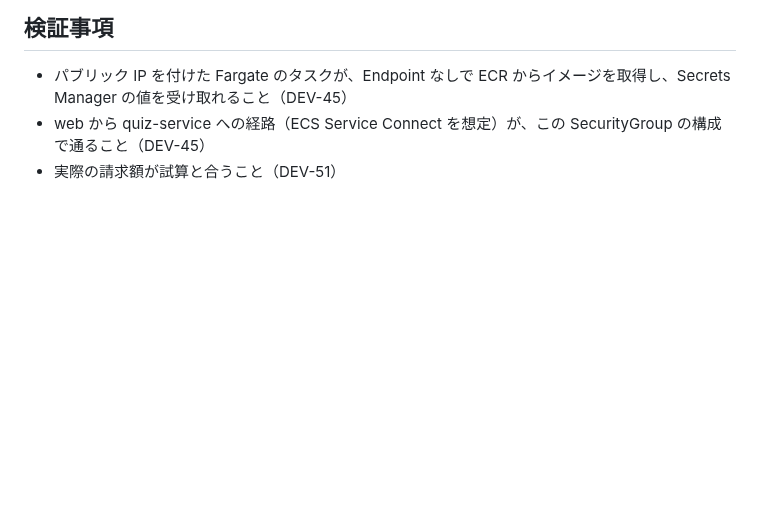
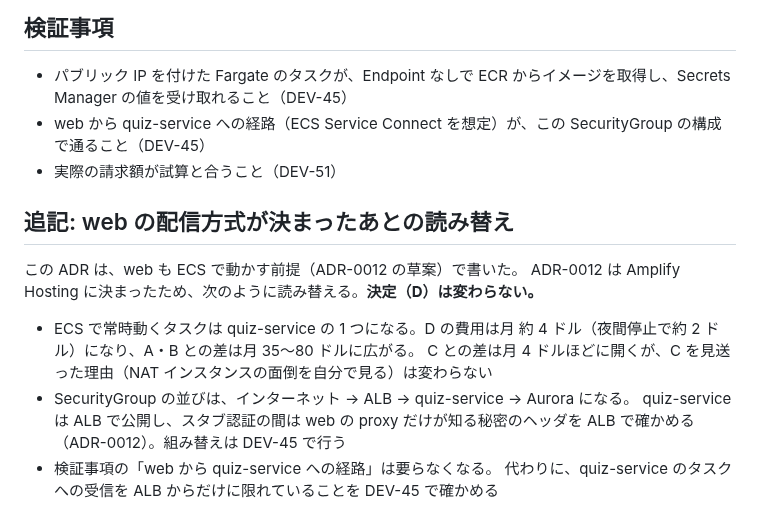
Before and after one commit to fujitamasayoshi0402/quiz-app, a Markdown page: docs/adr/0013-run-ecs-tasks-in-public-subnets.md, the part around the change. GitHub-like rendering; blank space fills up the shorter version.

Commit message:
docs(adr): ADR-0013 に web の配信方式が決まったあとの読み替えを追記する (DEV-42)

```diff
--- a/docs/adr/0013-run-ecs-tasks-in-public-subnets.md
+++ b/docs/adr/0013-run-ecs-tasks-in-public-subnets.md
@@ -121,3 +121,15 @@ EC2 に NAT の役割を持たせる（fck-nat などのイメージがある）
 - パブリック IP を付けた Fargate のタスクが、Endpoint なしで ECR からイメージを取得し、Secrets Manager の値を受け取れること（DEV-45）
 - web から quiz-service への経路（ECS Service Connect を想定）が、この SecurityGroup の構成で通ること（DEV-45）
 - 実際の請求額が試算と合うこと（DEV-51）
+
+## 追記: web の配信方式が決まったあとの読み替え
+
+この ADR は、web も ECS で動かす前提（ADR-0012 の草案）で書いた。
+ADR-0012 は Amplify Hosting に決まったため、次のように読み替える。**決定（D）は変わらない。**
+
+- ECS で常時動くタスクは quiz-service の 1 つになる。D の費用は月 約 4 ドル（夜間停止で約 2 ドル）になり、A・B との差は月 35〜80 ドルに広がる。
+  C との差は月 4 ドルほどに開くが、C を見送った理由（NAT インスタンスの面倒を自分で見る）は変わらない
+- SecurityGroup の並びは、インターネット → ALB → quiz-service → Aurora になる。
+  quiz-service は ALB で公開し、スタブ認証の間は web の proxy だけが知る秘密のヘッダを ALB で確かめる（ADR-0012）。組み替えは DEV-45 で行う
+- 検証事項の「web から quiz-service への経路」は要らなくなる。
+  代わりに、quiz-service のタスクへの受信を ALB からだけに限れていることを DEV-45 で確かめる
```
